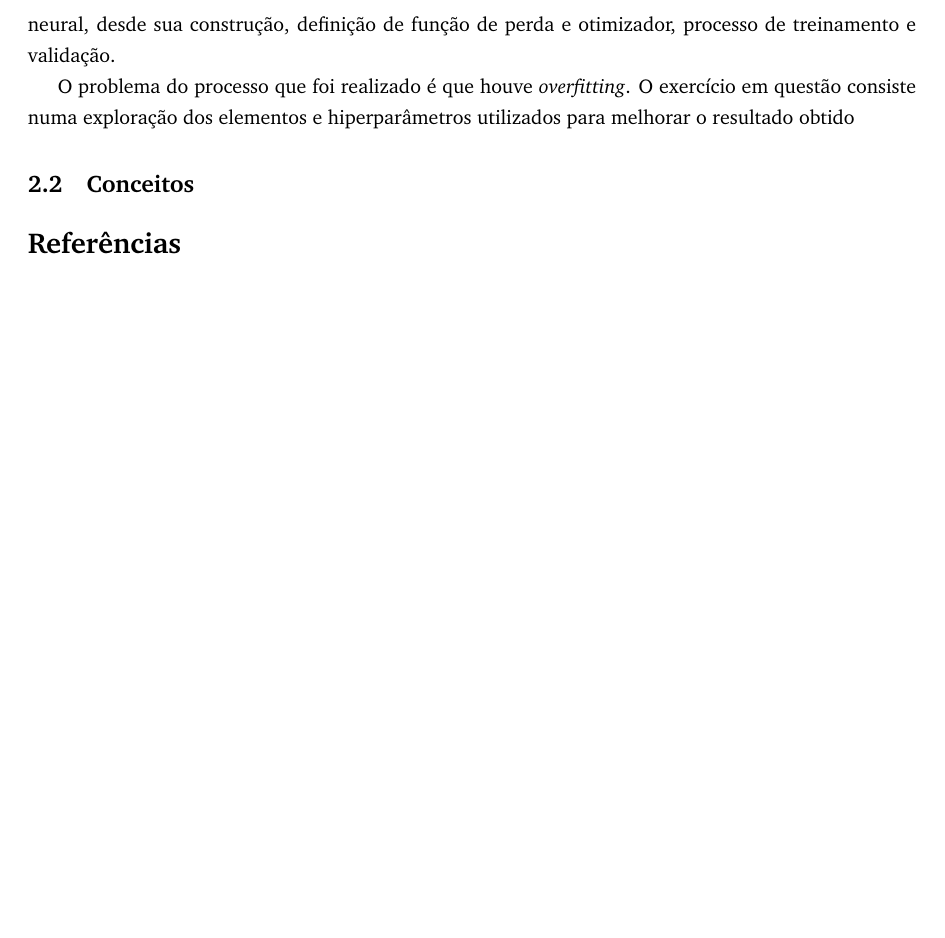
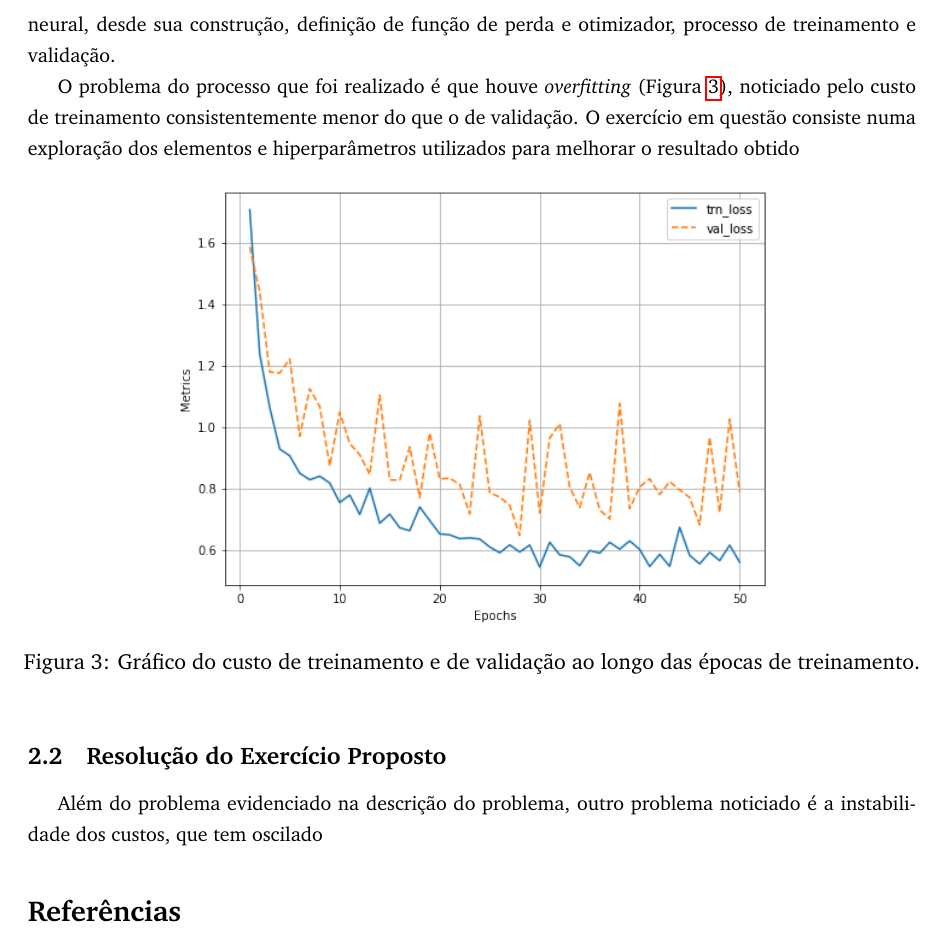
Before and after one commit to ChrisKonishi/mo434, a LaTeX document (relatorio/main.tex, which reads relatorio/ex02_convnet.tex): part of page 4 of 4, cut so that both start at the same text, the shorter picture padded with empty space. Compiled offline with pdfLaTeX.

Commit message:
note 2 advancements

```diff
--- a/relatorio/ex02_convnet.tex
+++ b/relatorio/ex02_convnet.tex
@@ -8,6 +8,15 @@
 
 O notebook em questão contém uma série de demonstrações de conceitos básicos do Pytorch, como as operações de convolução, a função de ativação, \textit{pooling}. Além de \textit{skip connections}, camadas densamente conectadas, \textit{dropout} etc. Por fim, há um processo de construção e treinamento de uma rede neural, desde sua construção, definição de função de perda e otimizador, processo de treinamento e validação.
 
-O problema do processo que foi realizado é que houve \textit{overfitting}. O exercício em questão consiste numa exploração dos elementos e hiperparâmetros utilizados para melhorar o resultado obtido
+O problema do processo que foi realizado é que houve \textit{overfitting} (Figura~\ref{fig:note2:init_train}), noticiado pelo custo de treinamento consistentemente menor do que o de validação. O exercício em questão consiste numa exploração dos elementos e hiperparâmetros utilizados para melhorar o resultado obtido
 
-\subsection{Conceitos}
+\begin{figure}[!htb]
+	\centering
+	\includegraphics[width=0.6\linewidth]{intro_convnet/initial_train}
+	\caption{Gráfico do custo de treinamento e de validação ao longo das épocas de treinamento.}
+	\label{fig:note2:init_train}
+\end{figure}
+
+\subsection{Resolução do Exercício Proposto}
+
+Além do problema evidenciado na descrição do problema, outro problema noticiado é a instabilidade dos custos, que tem oscilado
```
Also changed, not shown: relatorio/fig/intro_convnet/initial_train.png (added), relatorio/main.pdf, 1 other file.
